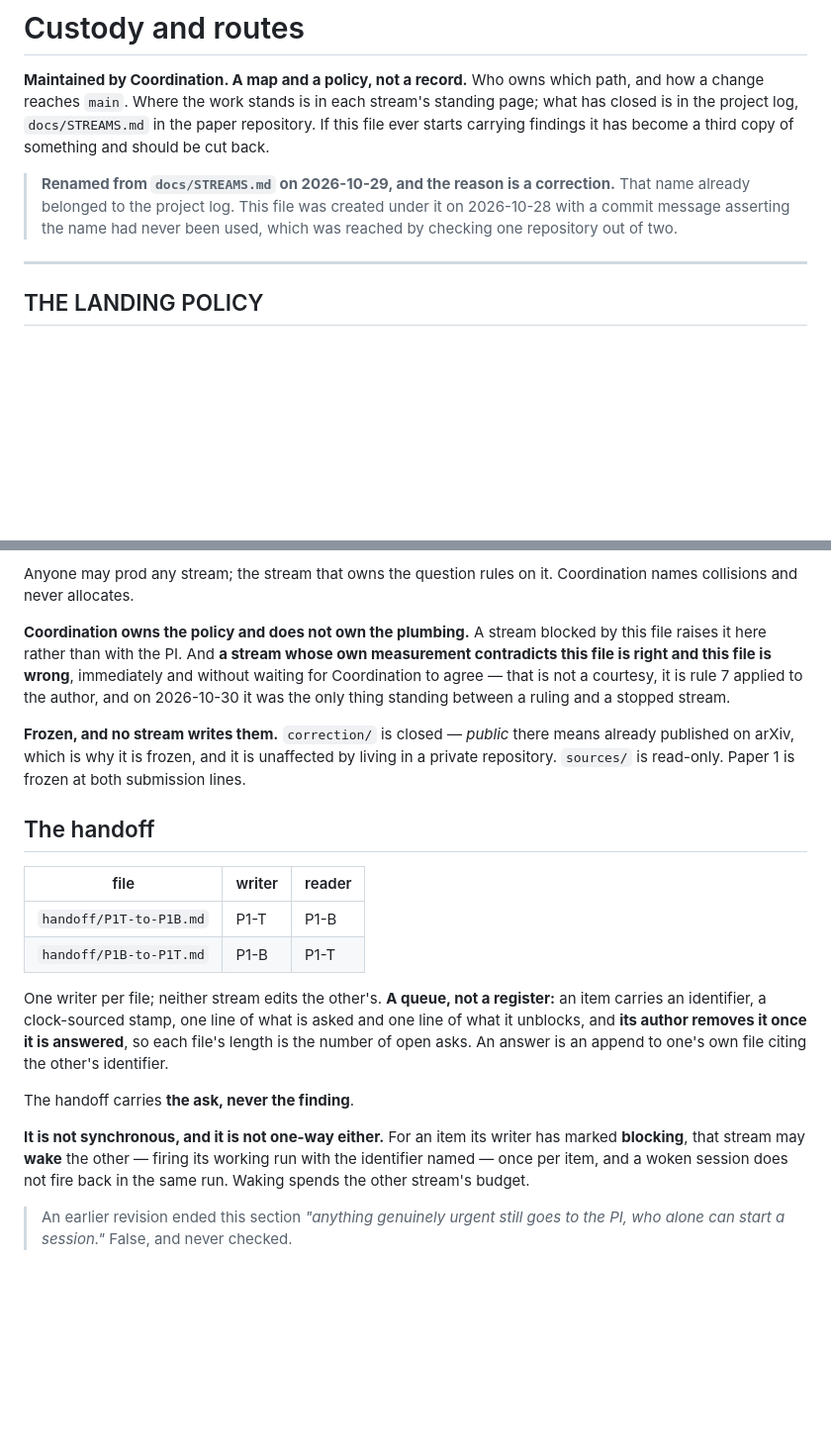
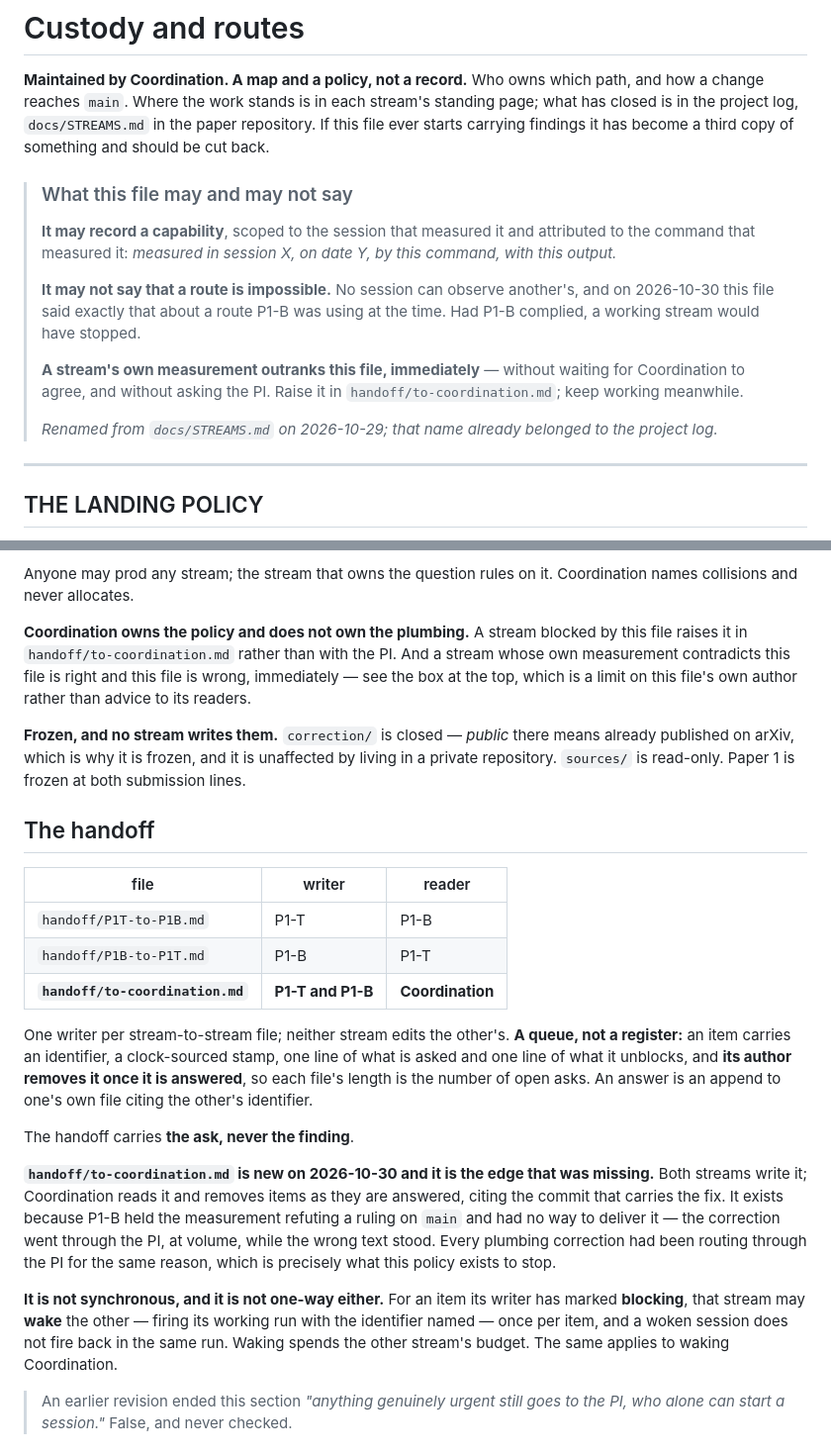
Before and after one commit to timgebbie/frame-covariant-cmb-reproducibility, a Markdown page: docs/CUSTODY.md, 2 parts joined by grey strips. Shown at 99% size. Rendered like a GitHub page; blank space fills up the shorter version.

Commit message:
CUSTODY: register handoff/to-coordination.md, and bind Coordination's own authority
Route: connector (text only; no generated dependent).

The previous commit said it was the last edit to this file today. This one
breaks that, and leaving a channel unregistered would be the conformity.py
failure exactly - a file nobody is told about is a file nobody reads.

Registers handoff/to-coordination.md (0fe2df7), the stream-to-Coordination
edge that did not exist and whose absence sent every plumbing correction
through the PI.

And binds the authority that was abused this morning. Coordination may record
a capability, scoped to the session that measured it and attributed to the
command that measured it. Coordination may NOT write that a route is
impossible, because no session can observe another's. That is not advice; it
is the constraint that makes this morning unrepeatable, and it is stated as a
limit on this file's own author.

Co-Authored-By: Claude Opus 5 <noreply@anthropic.com>
Claude-Session: https://claude.ai/code/session_01Us81Ggf6uTAJxAx4dTwguX

```diff
--- a/docs/CUSTODY.md
+++ b/docs/CUSTODY.md
@@ -6,10 +6,23 @@ stream's standing page; what has closed is in the project log,
 `docs/STREAMS.md` in the paper repository. If this file ever starts carrying
 findings it has become a third copy of something and should be cut back.
 
-> **Renamed from `docs/STREAMS.md` on 2026-10-29, and the reason is a
-> correction.** That name already belonged to the project log. This file was
-> created under it on 2026-10-28 with a commit message asserting the name had
-> never been used, which was reached by checking one repository out of two.
+> ### What this file may and may not say
+>
+> **It may record a capability**, scoped to the session that measured it and
+> attributed to the command that measured it: *measured in session X, on date
+> Y, by this command, with this output.*
+>
+> **It may not say that a route is impossible.** No session can observe
+> another's, and on 2026-10-30 this file said exactly that about a route P1-B
+> was using at the time. Had P1-B complied, a working stream would have
+> stopped.
+>
+> **A stream's own measurement outranks this file, immediately** — without
+> waiting for Coordination to agree, and without asking the PI. Raise it in
+> `handoff/to-coordination.md`; keep working meanwhile.
+>
+> *Renamed from `docs/STREAMS.md` on 2026-10-29; that name already belonged to
+> the project log.*
 
 ---
 
@@ -230,11 +243,10 @@ Anyone may prod any stream; the stream that owns the question rules on it.
 Coordination names collisions and never allocates.
 
 **Coordination owns the policy and does not own the plumbing.** A stream
-blocked by this file raises it here rather than with the PI. And **a stream
-whose own measurement contradicts this file is right and this file is wrong**,
-immediately and without waiting for Coordination to agree — that is not a
-courtesy, it is rule 7 applied to the author, and on 2026-10-30 it was the only
-thing standing between a ruling and a stopped stream.
+blocked by this file raises it in `handoff/to-coordination.md` rather than with
+the PI. And a stream whose own measurement contradicts this file is right and
+this file is wrong, immediately — see the box at the top, which is a limit on
+this file's own author rather than advice to its readers.
 
 **Frozen, and no stream writes them.** `correction/` is closed — *public* there
 means already published on arXiv, which is why it is frozen, and it is
@@ -247,19 +259,29 @@ is frozen at both submission lines.
 |---|---|---|
 | `handoff/P1T-to-P1B.md` | P1-T | P1-B |
 | `handoff/P1B-to-P1T.md` | P1-B | P1-T |
+| **`handoff/to-coordination.md`** | **P1-T and P1-B** | **Coordination** |
 
-One writer per file; neither stream edits the other's. **A queue, not a
-register:** an item carries an identifier, a clock-sourced stamp, one line of
-what is asked and one line of what it unblocks, and **its author removes it
-once it is answered**, so each file's length is the number of open asks. An
-answer is an append to one's own file citing the other's identifier.
+One writer per stream-to-stream file; neither stream edits the other's. **A
+queue, not a register:** an item carries an identifier, a clock-sourced stamp,
+one line of what is asked and one line of what it unblocks, and **its author
+removes it once it is answered**, so each file's length is the number of open
+asks. An answer is an append to one's own file citing the other's identifier.
 
 The handoff carries **the ask, never the finding**.
+
+**`handoff/to-coordination.md` is new on 2026-10-30 and it is the edge that was
+missing.** Both streams write it; Coordination reads it and removes items as
+they are answered, citing the commit that carries the fix. It exists because
+P1-B held the measurement refuting a ruling on `main` and had no way to deliver
+it — the correction went through the PI, at volume, while the wrong text stood.
+Every plumbing correction had been routing through the PI for the same reason,
+which is precisely what this policy exists to stop.
 
 **It is not synchronous, and it is not one-way either.** For an item its writer
 has marked **blocking**, that stream may **wake** the other — firing its working
 run with the identifier named — once per item, and a woken session does not
-fire back in the same run. Waking spends the other stream's budget.
+fire back in the same run. Waking spends the other stream's budget. The same
+applies to waking Coordination.
 
 > An earlier revision ended this section *"anything genuinely urgent still goes
 > to the PI, who alone can start a session."* False, and never checked.
```
